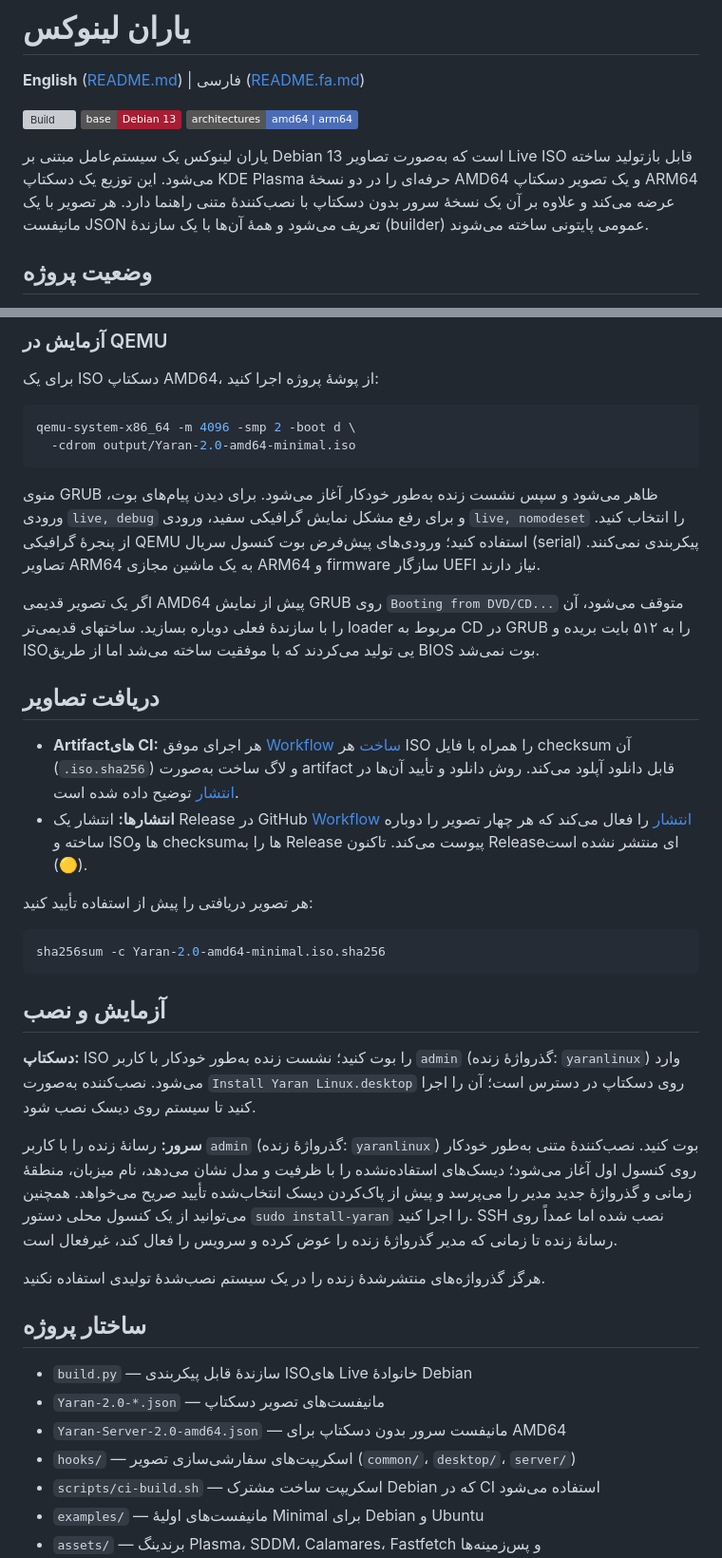
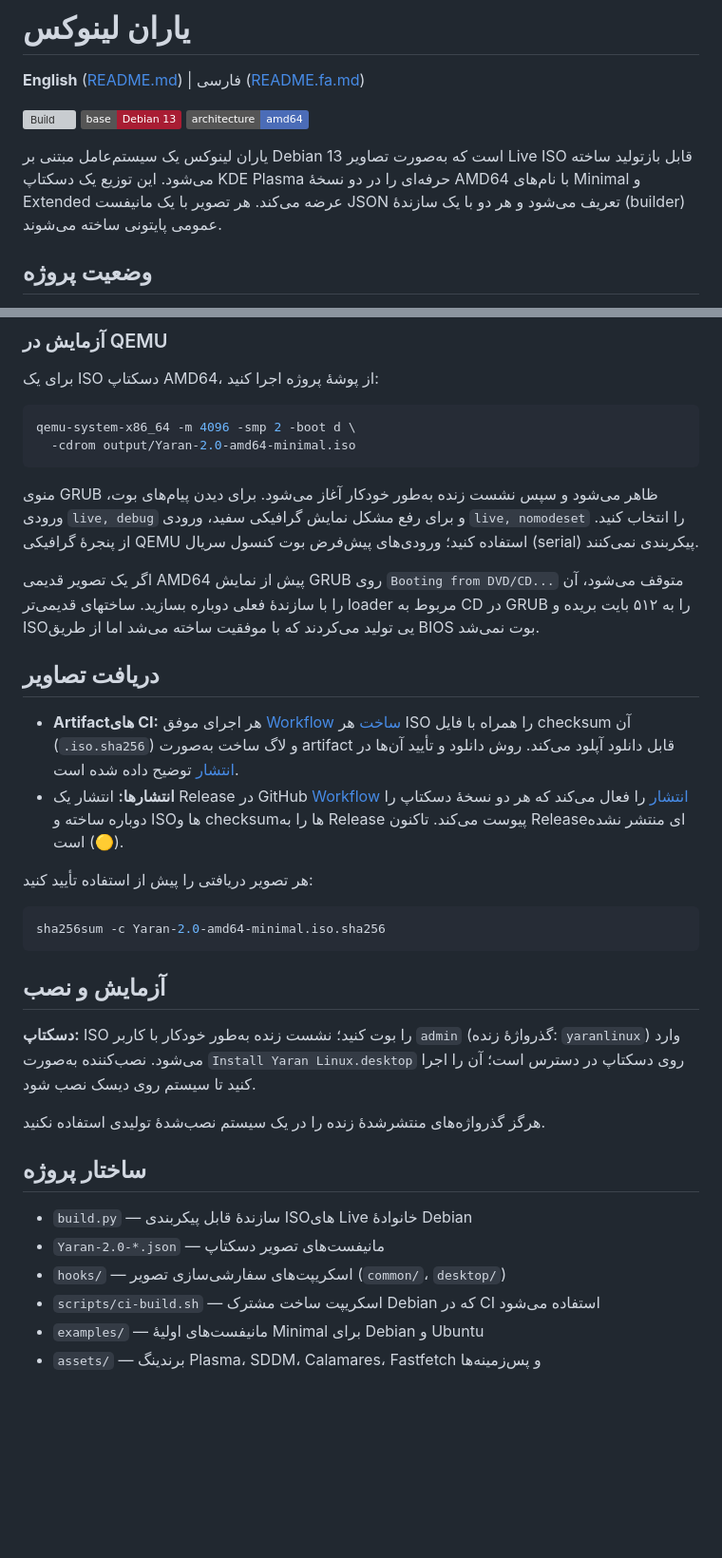
Before and after one commit to ahb1390/Yaran_Tiling_Linux, a Markdown page: README.fa.md, 2 parts joined by grey strips. Shown at 95% size. Drawn GitHub-style; badges without logos; blank space fills up the shorter version; grey boxes are pictures that could not be loaded.

Commit message:
به‌روزرسانی مستندات برای دو نسخهٔ دسکتاپ AMD64

```diff
--- a/README.fa.md
+++ b/README.fa.md
@@ -4,13 +4,12 @@
 
 [![Build](https://github.com/ahb1390/Yaran_linux/actions/workflows/build.yml/badge.svg)](https://github.com/ahb1390/Yaran_linux/actions/workflows/build.yml)
 ![Debian](https://img.shields.io/badge/base-Debian%2013-A81D33?logo=debian&logoColor=white)
-![Architectures](https://img.shields.io/badge/architectures-amd64%20%7C%20arm64-4B6CB7)
+![Architecture](https://img.shields.io/badge/architecture-amd64-4B6CB7)
 
 یاران لینوکس یک سیستم‌عامل مبتنی بر Debian 13 است که به‌صورت تصاویر Live ISO
 قابل بازتولید ساخته می‌شود. این توزیع یک دسکتاپ KDE Plasma حرفه‌ای را در دو
-نسخهٔ AMD64 و یک تصویر دسکتاپ ARM64 عرضه می‌کند و علاوه بر آن یک نسخهٔ سرور
-بدون دسکتاپ با نصب‌کنندهٔ متنی راهنما دارد. هر تصویر با یک مانیفست JSON تعریف
-می‌شود و همهٔ آن‌ها با یک سازندهٔ (builder) عمومی پایتونی ساخته می‌شوند.
+نسخهٔ AMD64 با نام‌های Minimal و Extended عرضه می‌کند. هر تصویر با یک مانیفست
+JSON تعریف می‌شود و هر دو با یک سازندهٔ (builder) عمومی پایتونی ساخته می‌شوند.
 
 ## وضعیت پروژه
 
@@ -145,8 +131,7 @@ qemu-system-x86_64 -m 4096 -smp 2 -boot d \
 منوی GRUB ظاهر می‌شود و سپس نشست زنده به‌طور خودکار آغاز می‌شود. برای دیدن
 پیام‌های بوت، ورودی `live, debug` و برای رفع مشکل نمایش گرافیکی سفید، ورودی
 `live, nomodeset` را انتخاب کنید. از پنجرهٔ گرافیکی QEMU استفاده کنید؛ ورودی‌های
-پیش‌فرض بوت کنسول سریال (serial) پیکربندی نمی‌کنند. تصاویر ARM64 به یک ماشین
-مجازی ARM64 و firmware سازگار UEFI نیاز دارند.
+پیش‌فرض بوت کنسول سریال (serial) پیکربندی نمی‌کنند.
 
 اگر یک تصویر قدیمی AMD64 پیش از نمایش GRUB روی `Booting from DVD/CD...`
 متوقف می‌شود، آن را با سازندهٔ فعلی دوباره بسازید. ساختهای قدیمی‌تر loader
@@ -161,7 +146,7 @@ qemu-system-x86_64 -m 4096 -smp 2 -boot d \
   [انتشار](docs/releases.fa.md) توضیح داده شده است.
 - **انتشارها:** انتشار یک Release در GitHub
   [Workflow انتشار](https://github.com/ahb1390/Yaran_linux/actions/workflows/release.yml)
-  را فعال می‌کند که هر چهار تصویر را دوباره ساخته و ISOها و checksumها را
+  را فعال می‌کند که هر دو نسخهٔ دسکتاپ را دوباره ساخته و ISOها و checksumها را
   به Release پیوست می‌کند. تاکنون Release‌ای منتشر نشده است (🟡).
 
 هر تصویر دریافتی را پیش از استفاده تأیید کنید:
@@ -177,22 +162,13 @@ sha256sum -c Yaran-2.0-amd64-minimal.iso.sha256
 `Install Yaran Linux.desktop` روی دسکتاپ در دسترس است؛ آن را اجرا کنید تا
 سیستم روی دیسک نصب شود.
 
-**سرور:** رسانهٔ زنده را با کاربر `admin` (گذرواژهٔ زنده: `yaranlinux`) بوت
-کنید. نصب‌کنندهٔ متنی به‌طور خودکار روی کنسول اول آغاز می‌شود؛ دیسک‌های
-استفاده‌نشده را با ظرفیت و مدل نشان می‌دهد، نام میزبان، منطقهٔ زمانی و
-گذرواژهٔ جدید مدیر را می‌پرسد و پیش از پاک‌کردن دیسک انتخاب‌شده تأیید صریح
-می‌خواهد. همچنین می‌توانید از یک کنسول محلی دستور `sudo install-yaran` را
-اجرا کنید. SSH نصب شده اما عمداً روی رسانهٔ زنده تا زمانی که مدیر گذرواژهٔ
-زنده را عوض کرده و سرویس را فعال کند، غیرفعال است.
-
 هرگز گذرواژه‌های منتشرشدهٔ زنده را در یک سیستم نصب‌شدهٔ تولیدی استفاده نکنید.
 
 ## ساختار پروژه
 
 - `build.py` — سازندهٔ قابل پیکربندی ISOهای Live خانوادهٔ Debian
 - `Yaran-2.0-*.json` — مانیفست‌های تصویر دسکتاپ
-- `Yaran-Server-2.0-amd64.json` — مانیفست سرور بدون دسکتاپ برای AMD64
-- `hooks/` — اسکریپت‌های سفارشی‌سازی تصویر (`common/`، `desktop/`، `server/`)
+- `hooks/` — اسکریپت‌های سفارشی‌سازی تصویر (`common/`، `desktop/`)
 - `scripts/ci-build.sh` — اسکریپت ساخت مشترک Debian که در CI استفاده می‌شود
 - `examples/` — مانیفست‌های اولیهٔ Minimal برای Debian و Ubuntu
 - `assets/` — برندینگ Plasma، SDDM، Calamares، Fastfetch و پس‌زمینه‌ها
```
Also changed, not shown: other parts of README.fa.md (+2 -15 lines).
